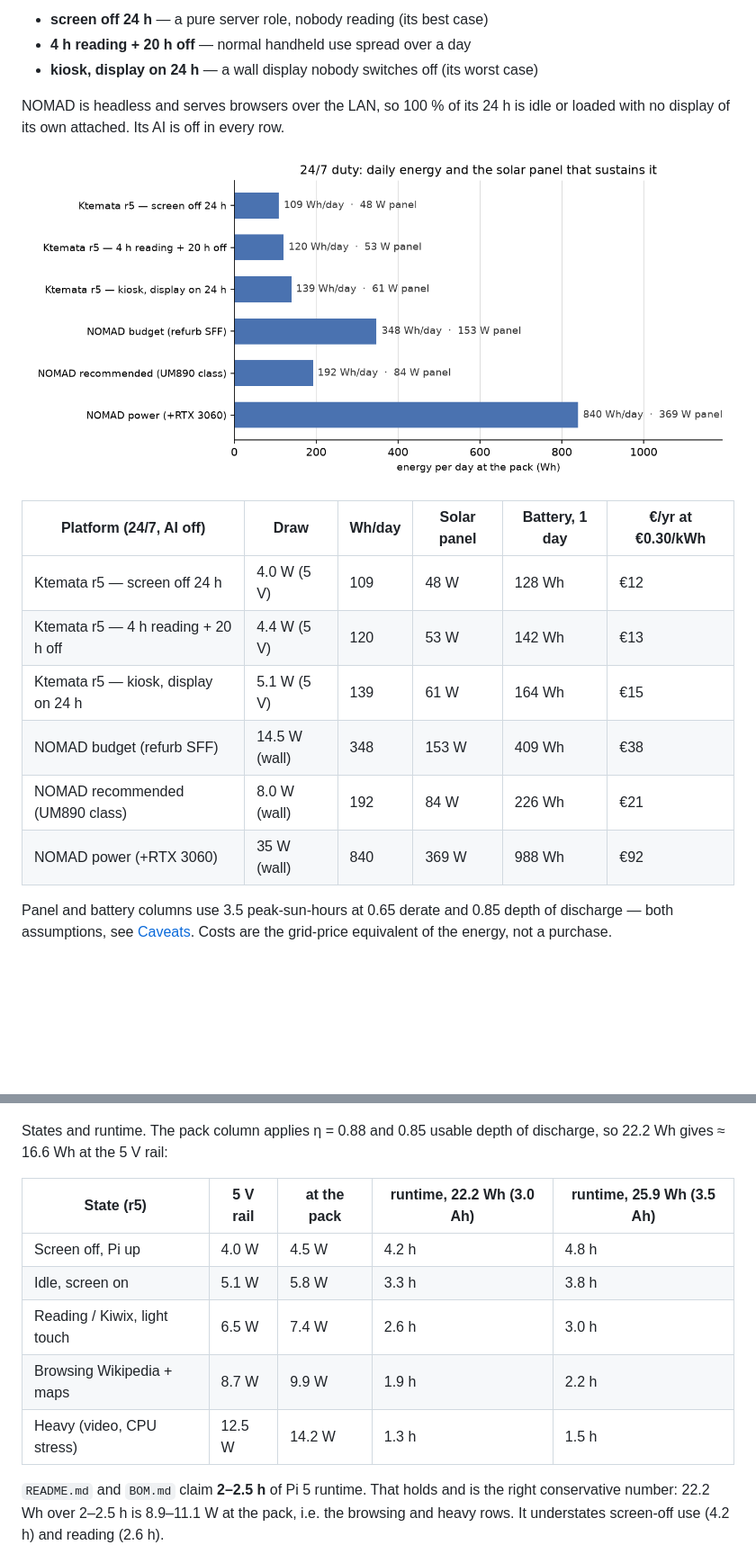
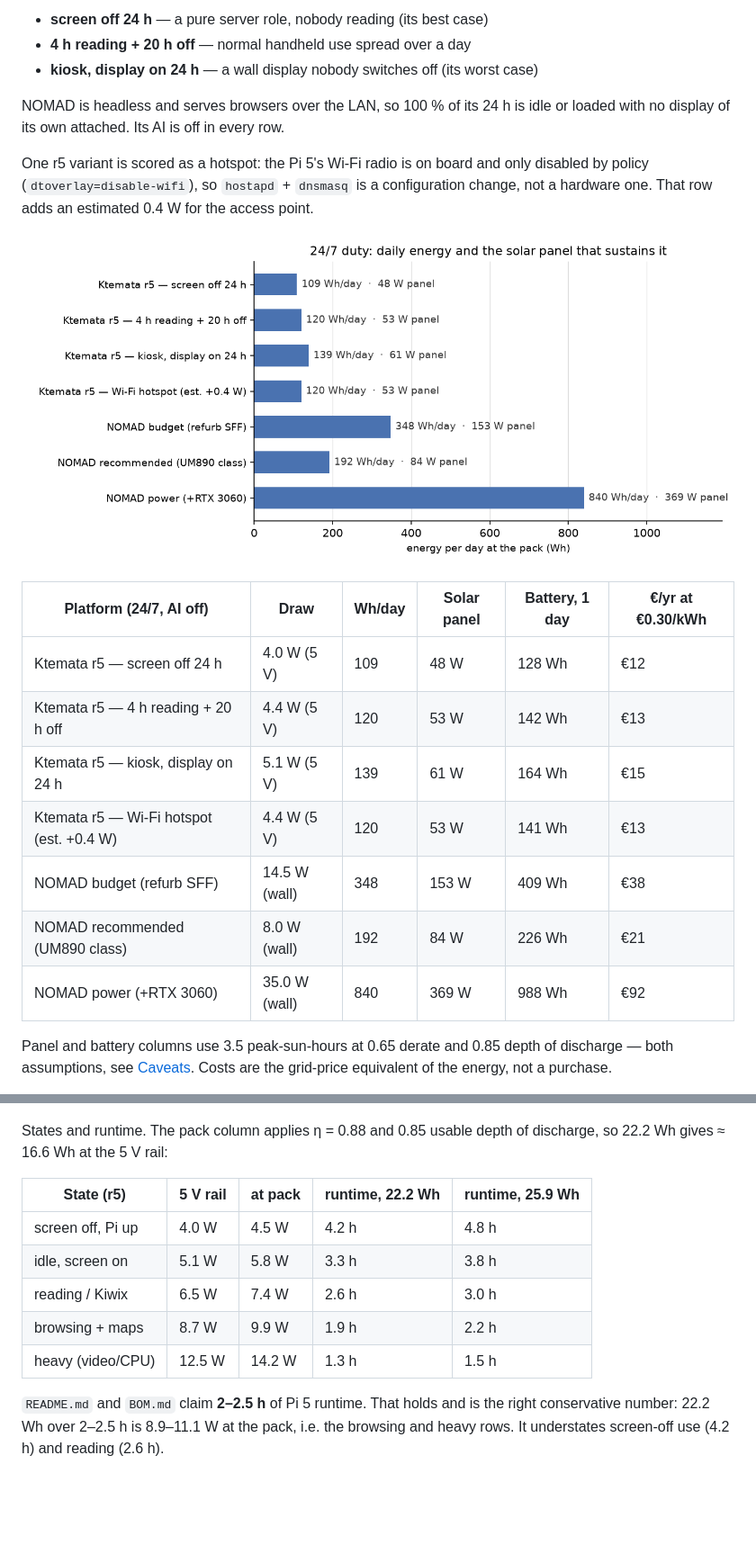
Before and after one commit to jsoeterbroek/ktemata, a Markdown page: docs/POWER.md, 2 parts joined by grey strips. Shown at 90% size. Drawn GitHub-style; pictures changed too: docs/power_24_7.png; blank space fills up the shorter version.

```diff
--- a/docs/POWER.md
+++ b/docs/POWER.md
@@ -17,6 +17,10 @@ therefore deliberately unflattering duty profiles, not the handheld best case:
 NOMAD is headless and serves browsers over the LAN, so 100 % of its 24 h is idle or loaded with no
 display of its own attached. Its AI is off in every row.
 
+One r5 variant is scored as a hotspot: the Pi 5's Wi-Fi radio is on board and only disabled by policy
+(`dtoverlay=disable-wifi`), so `hostapd` + `dnsmasq` is a configuration change, not a hardware one.
+That row adds an estimated 0.4 W for the access point.
+
 ![Daily energy and the panel that sustains it](power_24_7.png)
 
 | Platform (24/7, AI off) | Draw | Wh/day | Solar panel | Battery, 1 day | €/yr at €0.30/kWh |
@@ -24,9 +28,10 @@ display of its own attached. Its AI is off in every row.
 | Ktemata r5 — screen off 24 h | 4.0 W (5 V) | 109 | 48 W | 128 Wh | €12 |
 | Ktemata r5 — 4 h reading + 20 h off | 4.4 W (5 V) | 120 | 53 W | 142 Wh | €13 |
 | Ktemata r5 — kiosk, display on 24 h | 5.1 W (5 V) | 139 | 61 W | 164 Wh | €15 |
+| Ktemata r5 — Wi-Fi hotspot (est. +0.4 W) | 4.4 W (5 V) | 120 | 53 W | 141 Wh | €13 |
 | NOMAD budget (refurb SFF) | 14.5 W (wall) | 348 | 153 W | 409 Wh | €38 |
 | NOMAD recommended (UM890 class) | 8.0 W (wall) | 192 | 84 W | 226 Wh | €21 |
-| NOMAD power (+RTX 3060) | 35 W (wall) | 840 | 369 W | 988 Wh | €92 |
+| NOMAD power (+RTX 3060) | 35.0 W (wall) | 840 | 369 W | 988 Wh | €92 |
 
 Panel and battery columns use 3.5 peak-sun-hours at 0.65 derate and 0.85 depth of discharge — both
 assumptions, see [Caveats](#caveats). Costs are the grid-price equivalent of the energy, not a
@@ -53,13 +58,13 @@ Component draws, from measurements where measurements exist:
 States and runtime. The pack column applies η = 0.88 and 0.85 usable depth of discharge, so 22.2 Wh
 gives ≈ 16.6 Wh at the 5 V rail:
 
-| State (r5) | 5 V rail | at the pack | runtime, 22.2 Wh (3.0 Ah) | runtime, 25.9 Wh (3.5 Ah) |
+| State (r5) | 5 V rail | at pack | runtime, 22.2 Wh | runtime, 25.9 Wh |
 |---|---|---|---|---|
-| Screen off, Pi up | 4.0 W | 4.5 W | 4.2 h | 4.8 h |
-| Idle, screen on | 5.1 W | 5.8 W | 3.3 h | 3.8 h |
-| Reading / Kiwix, light touch | 6.5 W | 7.4 W | 2.6 h | 3.0 h |
-| Browsing Wikipedia + maps | 8.7 W | 9.9 W | 1.9 h | 2.2 h |
-| Heavy (video, CPU stress) | 12.5 W | 14.2 W | 1.3 h | 1.5 h |
+| screen off, Pi up | 4.0 W | 4.5 W | 4.2 h | 4.8 h |
+| idle, screen on | 5.1 W | 5.8 W | 3.3 h | 3.8 h |
+| reading / Kiwix | 6.5 W | 7.4 W | 2.6 h | 3.0 h |
+| browsing + maps | 8.7 W | 9.9 W | 1.9 h | 2.2 h |
+| heavy (video/CPU) | 12.5 W | 14.2 W | 1.3 h | 1.5 h |
 
 `README.md` and `BOM.md` claim **2–2.5 h** of Pi 5 runtime. That holds and is the right conservative
 number: 22.2 Wh over 2–2.5 h is 8.9–11.1 W at the pack, i.e. the browsing and heavy rows. It
```
Also changed, not shown: other parts of docs/POWER.md (+7 -0 lines), docs/COMPARISON-PREPPERDISK.md (+25 -12 lines), docs/prepperdisk_served.png, 1 other file.
